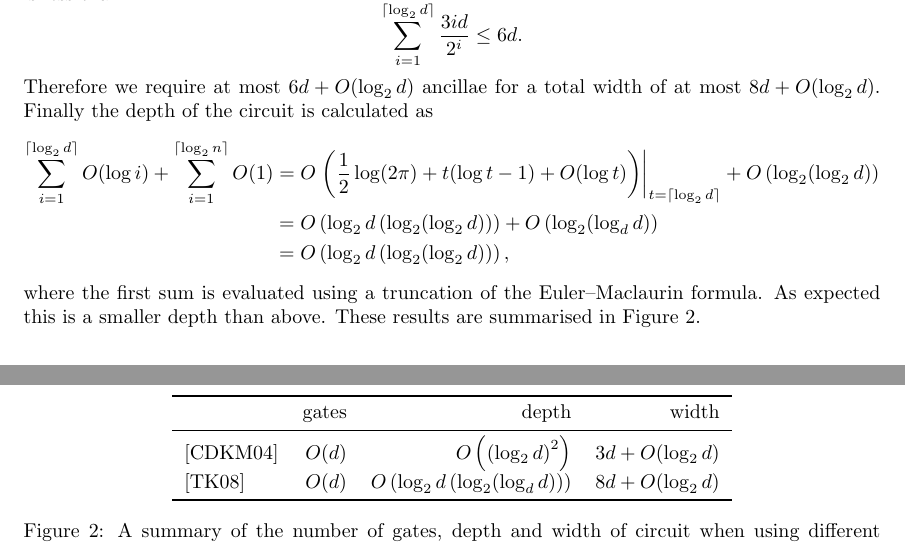
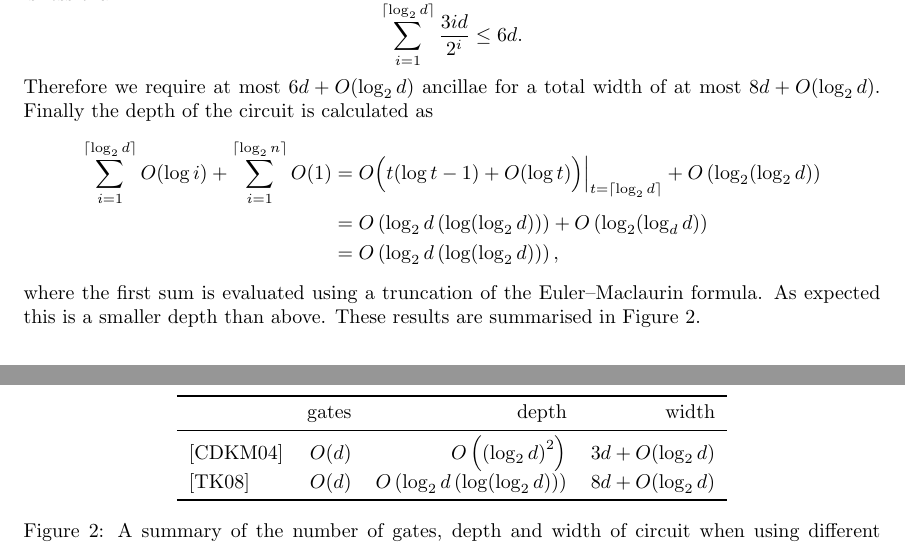
Before and after one commit to jschanck/eprint-2019-1161, a LaTeX document (main.tex): two parts of pages 2 and 3 of 3, joined at a grey line, cut so that both start at the same text. Compiled offline with pdfLaTeX.

Commit message:
simplification of Euler--Maclaurin and some typos

```diff
--- a/main.tex
+++ b/main.tex
@@ -128,9 +128,9 @@ Indeed, in~\cite{Takahashi:2008:FQC}, for large $n$ they give the number of anci
 Therefore we require at most $6d + O(\log_{2}d)$ ancillae for a total width of at most $8d + O(\log_{2}d)$.
 Finally the depth of the circuit is calculated as  % chktex 8
 \begin{align*}
-    \displaystyle\sum\limits_{i = 1}^{\lceil \log_{2}d\rceil}{O(\log i)} + \displaystyle\sum\limits_{i = 1}^{\lceil \log_{2}n\rceil}{O(1)} &= O\left.\left(\frac{1}{2}\log(2\pi) + t(\log t - 1) + O(\log t)\right)\right|_{t = \lceil\log_{2}d\rceil} + O\left(\log_{2}(\log_{2}d)\right)\\
-    &= O\left(\log_{2}d\left(\log_{2}(\log_{2}d)\right)\right) + O\left(\log_{2}(\log_{d}d)\right)\\
-    &= O\left(\log_{2}d\left(\log_{2}(\log_{2}d)\right)\right),
+    \displaystyle\sum\limits_{i = 1}^{\lceil \log_{2}d\rceil}{O(\log i)} + \displaystyle\sum\limits_{i = 1}^{\lceil \log_{2}n\rceil}{O(1)} &= O\Big(t(\log t - 1) + O(\log t)\Big)\Big|_{t = \lceil\log_{2}d\rceil} + O\left(\log_{2}(\log_{2}d)\right)\\
+    &= O\left(\log_{2}d\left(\log(\log_{2}d)\right)\right) + O\left(\log_{2}(\log_{d}d)\right)\\
+    &= O\left(\log_{2}d\left(\log(\log_{2}d)\right)\right),
 \end{align*}
 where the first sum is evaluated using a truncation of the Euler--Maclaurin formula. % chktex 8
 As expected this is a smaller depth than above.
@@ -143,7 +143,7 @@ These results are summarised in Figure~\ref{tab:GDW}.
                                     & gates      & depth & width\\
         \midrule
         \cite{cuccaro2004new}       & $O(d)$    & $O\left({(\log_{2}d)}^{2}\right)$ & $3d + O(\log_{2}d)$\\ % chktex 2
-        \cite{Takahashi:2008:FQC}   & $O(d)$    & $O\left(\log_{2}d\left(\log_{2}(\log_{d}d)\right)\right)$ & $8d + O(\log_{2}d)$\\ % chktex 2
+        \cite{Takahashi:2008:FQC}   & $O(d)$    & $O\left(\log_{2}d\left(\log(\log_{2}d)\right)\right)$ & $8d + O(\log_{2}d)$\\ % chktex 2
         \bottomrule
     \end{tabular}
     \caption{A summary of the number of gates, depth and width of circuit when using different adders.}\label{tab:GDW}
```
